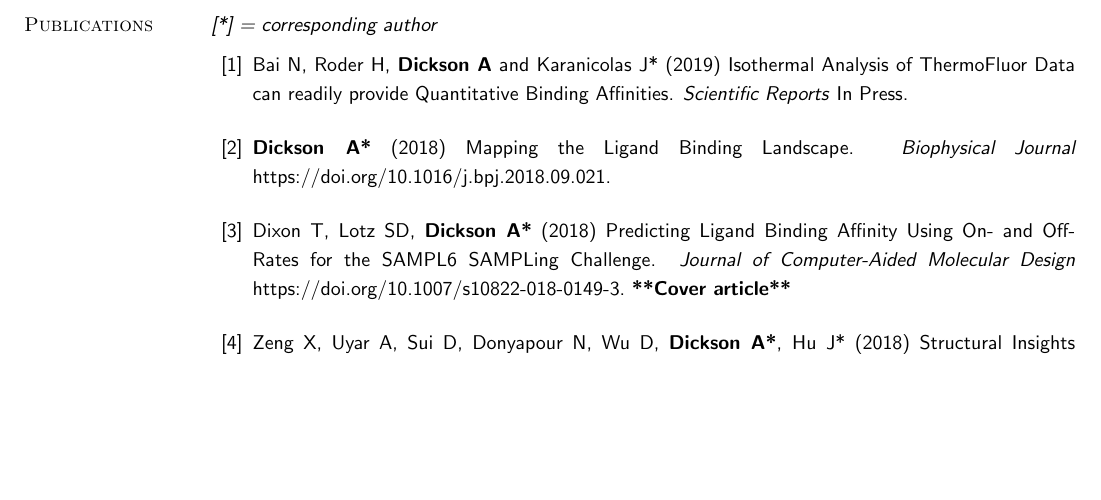
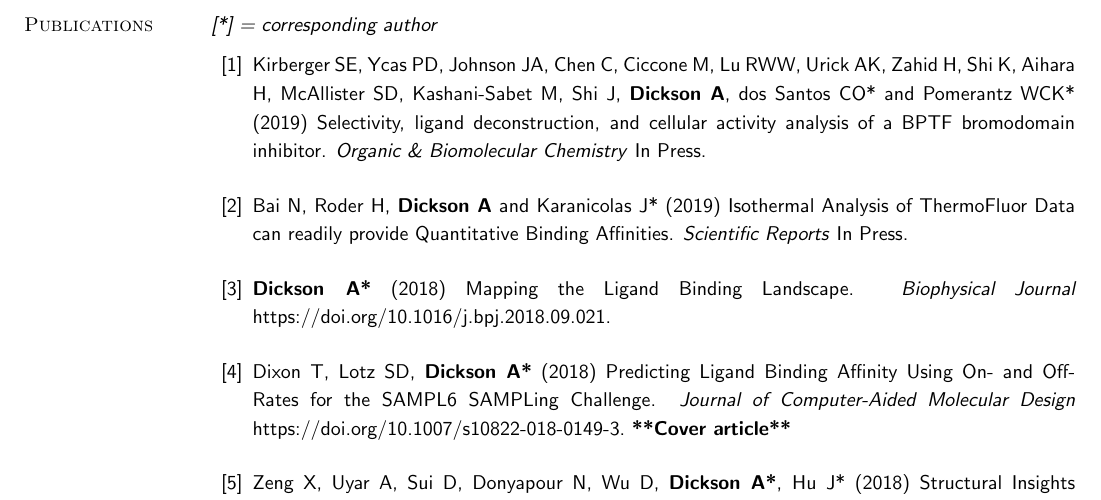
Before and after one commit to alexrd/cv, a LaTeX CV (Dickson-A_CV_long.tex): part of page 2 of 7, cut so that both start at the same text, the shorter picture padded with empty space. Compiled offline with pdfLaTeX.

Commit message:
pomerantz paper

```diff
--- a/Dickson-A_CV_long.tex
+++ b/Dickson-A_CV_long.tex
@@ -133,6 +133,10 @@ I am a dual Canadian-American citizen.
 \providecommand{\eprint}[2][]{\url{#2}}
 
 \setlength{\itemsep}{0.15in}
+
+\bibitem{Kirberger2019}
+  Kirberger SE, Ycas PD, Johnson JA, Chen C, Ciccone M, Lu RWW, Urick AK, Zahid H, Shi K, Aihara H, McAllister SD, Kashani-Sabet M, Shi J, {\bf Dickson A}, dos Santos CO* and Pomerantz WCK* (2019) Selectivity, ligand deconstruction, and cellular activity analysis of a BPTF bromodomain inhibitor.
+  \newblock \textit{Organic \& Biomolecular Chemistry} In Press.
 
 \bibitem{Bai2019}
   Bai N, Roder H, {\bf Dickson A} and Karanicolas J* (2019) Isothermal Analysis of ThermoFluor Data can readily provide Quantitative Binding Affinities.
```
Also changed, not shown: Dickson-A_CV_long.pdf.
